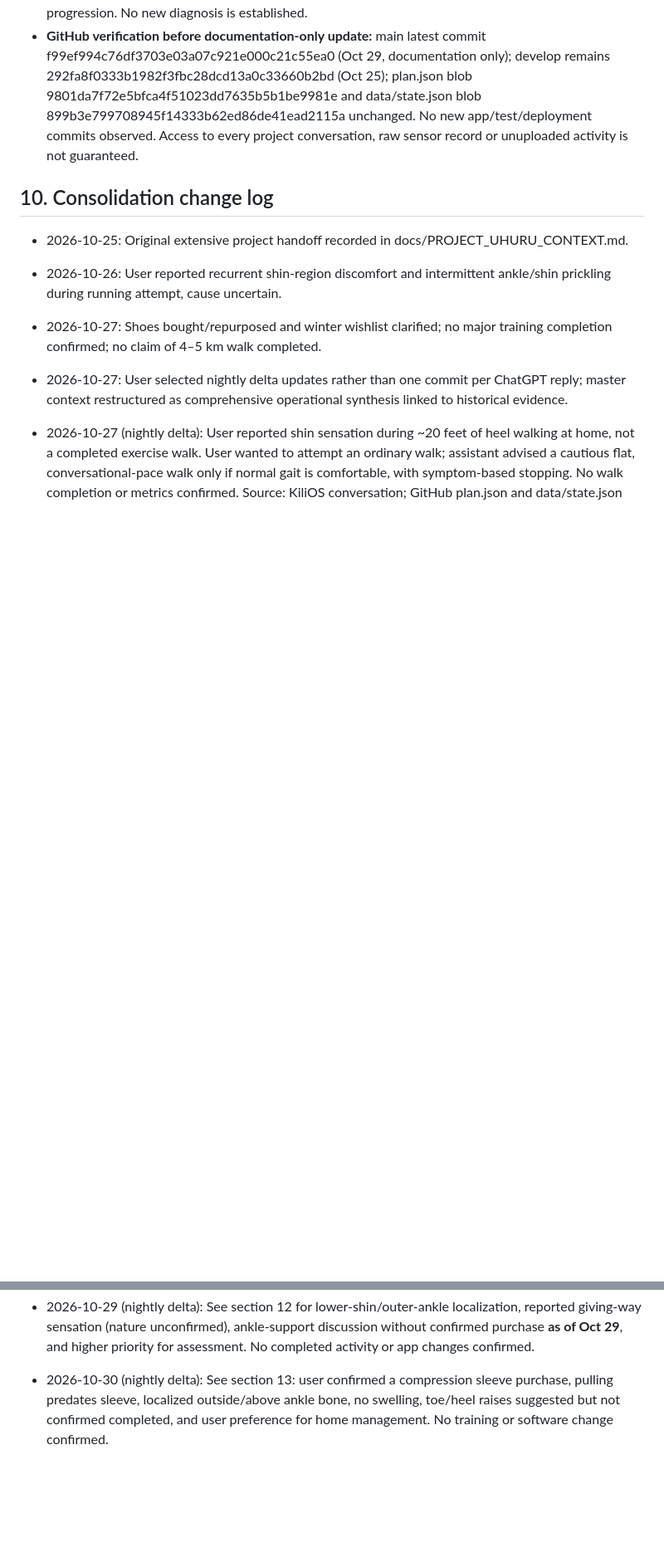
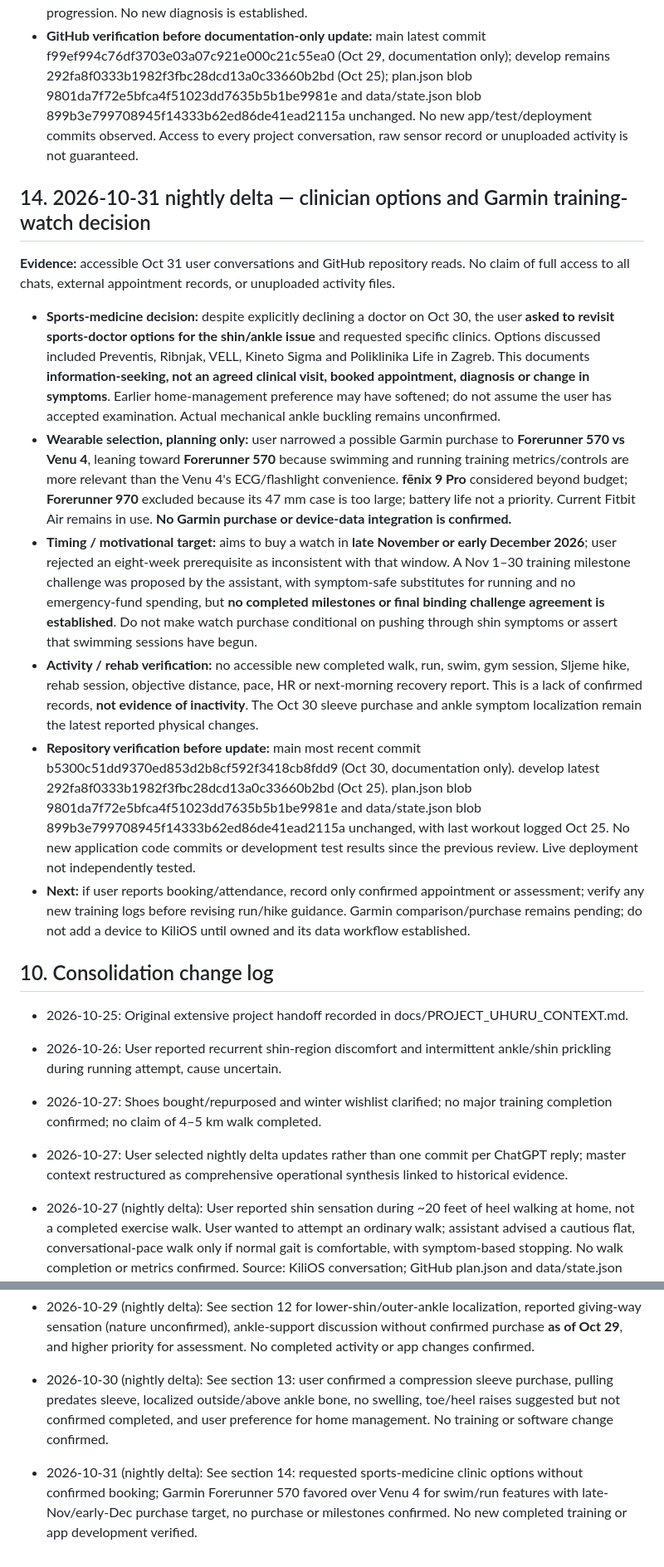
Before and after one commit to filthy-souls/kili-os, a Markdown page: kilios_context.md, 2 parts joined by grey strips. Shown at 83% size. GitHub-like rendering; blank space fills up the shorter version.

Commit message:
docs: Oct 31 KiliOS delta for clinician inquiry and Garmin training watch decision

```diff
--- a/kilios_context.md
+++ b/kilios_context.md
@@ -139,6 +139,16 @@ This file is the high-level current operational guide. docs/PROJECT_UHURU_CONTEX
 - **Training implication:** no new evidence clears running, loaded Sljeme, heavy leg work or forcing 8k steps. The stored training schedule is unchanged; reassess function and pain response before progression. No new diagnosis is established.
 - **GitHub verification before documentation-only update:** main latest commit f99ef994c76df3703e03a07c921e000c21c55ea0 (Oct 29, documentation only); develop remains 292fa8f0333b1982f3fbc28dcd13a0c33660b2bd (Oct 25); plan.json blob 9801da7f72e5bfca4f51023dd7635b5b1be9981e and data/state.json blob 899b3e799708945f14333b62ed86de41ead2115a unchanged. No new app/test/deployment commits observed. Access to every project conversation, raw sensor record or unuploaded activity is not guaranteed.
 
+## 14. 2026-10-31 nightly delta — clinician options and Garmin training-watch decision
+**Evidence:** accessible Oct 31 user conversations and GitHub repository reads. No claim of full access to all chats, external appointment records, or unuploaded activity files.
+
+- **Sports-medicine decision:** despite explicitly declining a doctor on Oct 30, the user **asked to revisit sports-doctor options for the shin/ankle issue** and requested specific clinics. Options discussed included Preventis, Ribnjak, VELL, Kineto Sigma and Poliklinika Life in Zagreb. This documents **information-seeking, not an agreed clinical visit, booked appointment, diagnosis or change in symptoms**. Earlier home-management preference may have softened; do not assume the user has accepted examination. Actual mechanical ankle buckling remains unconfirmed.
+- **Wearable selection, planning only:** user narrowed a possible Garmin purchase to **Forerunner 570 vs Venu 4**, leaning toward **Forerunner 570** because swimming and running training metrics/controls are more relevant than the Venu 4's ECG/flashlight convenience. **fēnix 9 Pro** considered beyond budget; **Forerunner 970** excluded because its 47 mm case is too large; battery life not a priority. Current Fitbit Air remains in use. **No Garmin purchase or device-data integration is confirmed.**
+- **Timing / motivational target:** aims to buy a watch in **late November or early December 2026**; user rejected an eight-week prerequisite as inconsistent with that window. A Nov 1–30 training milestone challenge was proposed by the assistant, with symptom-safe substitutes for running and no emergency-fund spending, but **no completed milestones or final binding challenge agreement is established**. Do not make watch purchase conditional on pushing through shin symptoms or assert that swimming sessions have begun.
+- **Activity / rehab verification:** no accessible new completed walk, run, swim, gym session, Sljeme hike, rehab session, objective distance, pace, HR or next-morning recovery report. This is a lack of confirmed records, **not evidence of inactivity**. The Oct 30 sleeve purchase and ankle symptom localization remain the latest reported physical changes.
+- **Repository verification before update:** main most recent commit b5300c51dd9370ed853d2b8cf592f3418cb8fdd9 (Oct 30, documentation only). develop latest 292fa8f0333b1982f3fbc28dcd13a0c33660b2bd (Oct 25). plan.json blob 9801da7f72e5bfca4f51023dd7635b5b1be9981e and data/state.json blob 899b3e799708945f14333b62ed86de41ead2115a unchanged, with last workout logged Oct 25. No new application code commits or development test results since the previous review. Live deployment not independently tested.
+- **Next:** if user reports booking/attendance, record only confirmed appointment or assessment; verify any new training logs before revising run/hike guidance. Garmin comparison/purchase remains pending; do not add a device to KiliOS until owned and its data workflow established.
+
 ## 10. Consolidation change log
 - 2026-10-25: Original extensive project handoff recorded in docs/PROJECT_UHURU_CONTEXT.md.
 - 2026-10-26: User reported recurrent shin-region discomfort and intermittent ankle/shin prickling during running attempt, cause uncertain.
@@ -149,3 +159,4 @@ This file is the high-level current operational guide. docs/PROJECT_UHURU_CONTEX
 - 2026-10-28 (nightly delta): See section 11 for symptom update, two-week rehabilitation decision, conditional running return and warm-up comparison; no completed new activity or code changes confirmed.
 - 2026-10-29 (nightly delta): See section 12 for lower-shin/outer-ankle localization, reported giving-way sensation (nature unconfirmed), ankle-support discussion without confirmed purchase **as of Oct 29**, and higher priority for assessment. No completed activity or app changes confirmed.
 - 2026-10-30 (nightly delta): See section 13: user confirmed a compression sleeve purchase, pulling predates sleeve, localized outside/above ankle bone, no swelling, toe/heel raises suggested but not confirmed completed, and user preference for home management. No training or software change confirmed.
+- 2026-10-31 (nightly delta): See section 14: requested sports-medicine clinic options without confirmed booking; Garmin Forerunner 570 favored over Venu 4 for swim/run features with late-Nov/early-Dec purchase target, no purchase or milestones confirmed. No new completed training or app development verified.
```
Also changed, not shown: other parts of kilios_context.md (+2 -2 lines).
